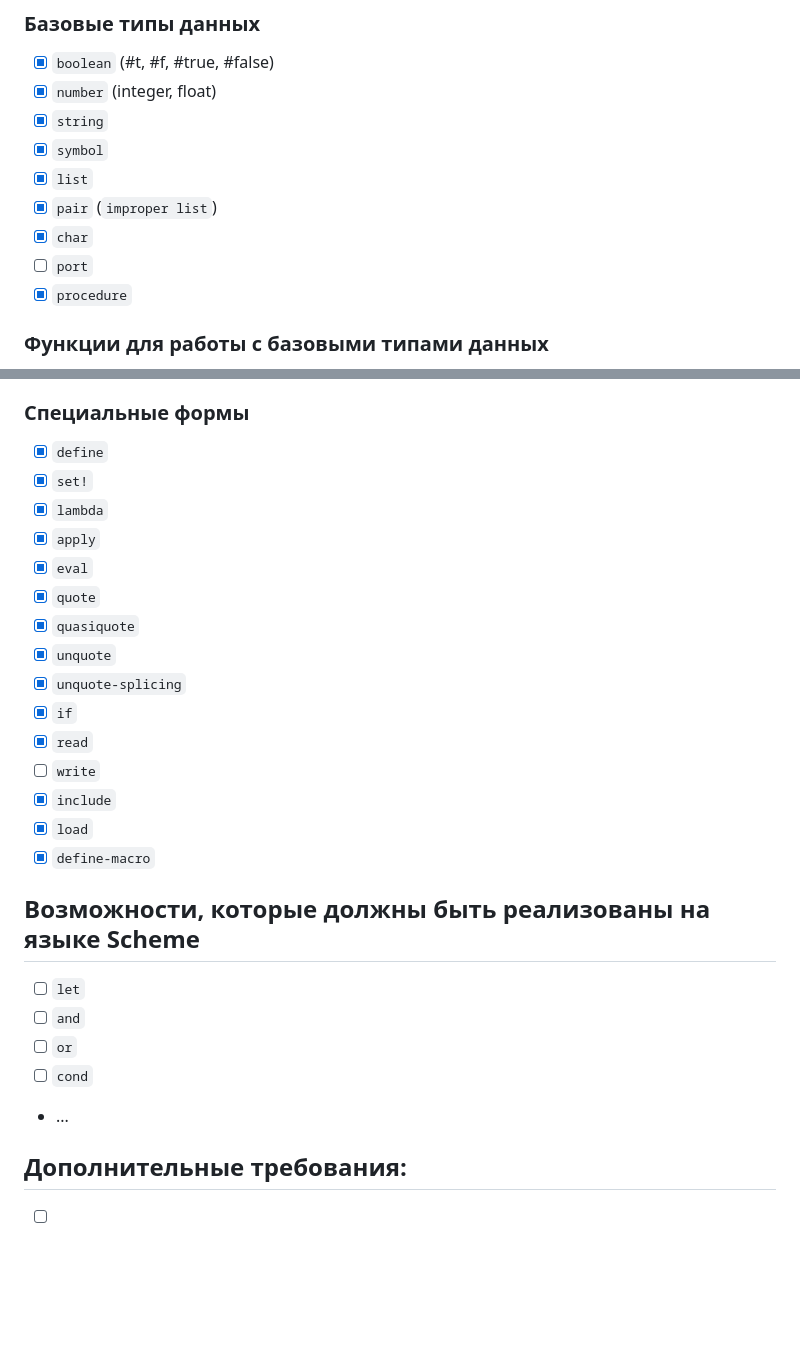
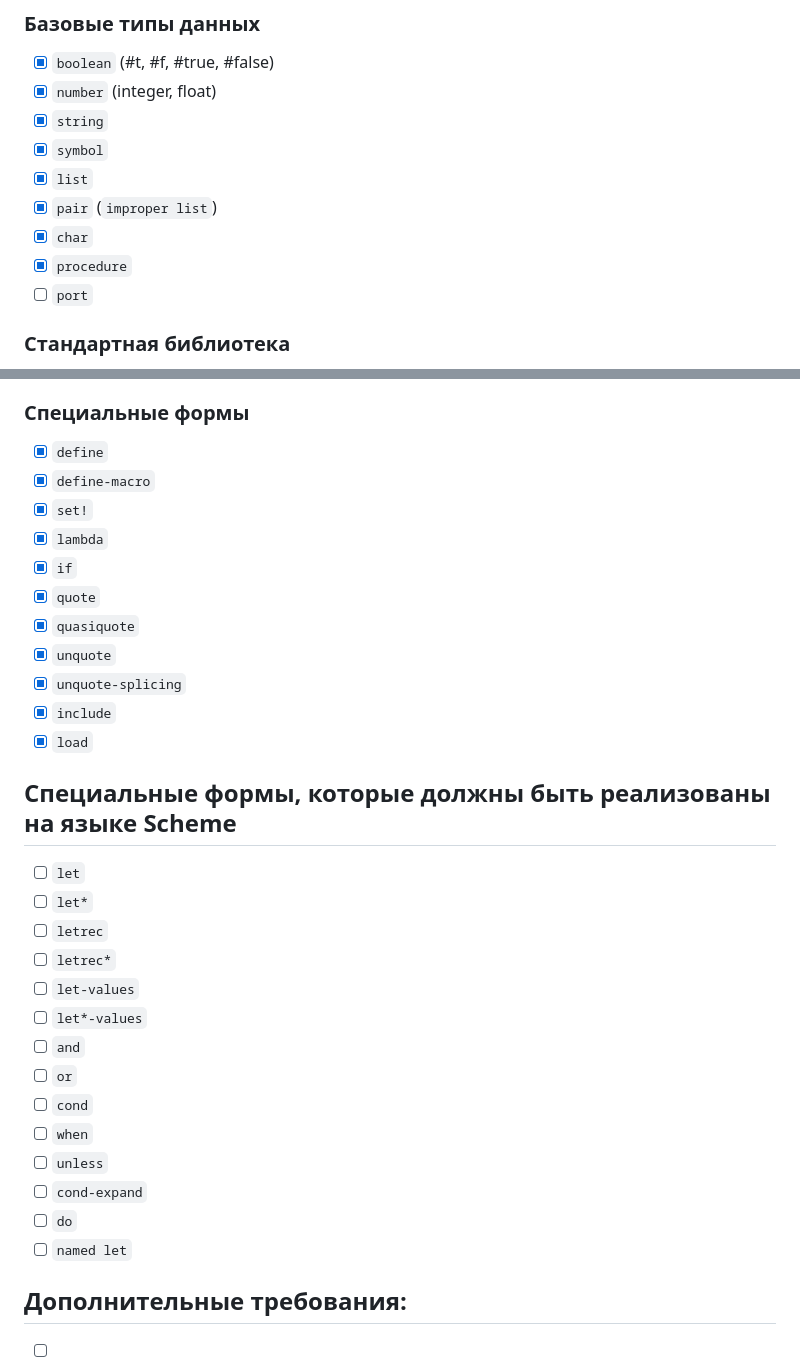
Before and after one commit to abbit/lisp-machine, a Markdown page: Plan.md, 2 parts joined by grey strips. Drawn GitHub-style; blank space fills up the shorter version.

Commit message:
update plan

```diff
--- a/Plan.md
+++ b/Plan.md
@@ -37,8 +37,8 @@
 - [x] `list`
 - [x] `pair` (`improper list`)
 - [x] `char`
+- [x] `procedure`
 - [ ] `port`
-- [x] `procedure`
 
-### Функции для работы с базовыми типами данных
+### Стандартная библиотека
 
@@ -51,28 +207,33 @@
 ### Специальные формы
 
 - [x] `define`
+- [x] `define-macro`
 - [x] `set!`
 - [x] `lambda`
-- [x] `apply`
-- [x] `eval`
+- [x] `if`
 - [x] `quote`
 - [x] `quasiquote`
 - [x] `unquote`
 - [x] `unquote-splicing`
-- [x] `if`
-- [x] `read`
-- [ ] `write`
 - [x] `include`
 - [x] `load`
-- [x] `define-macro`
 
-## Возможности, которые должны быть реализованы на языке Scheme
+## Специальные формы, которые должны быть реализованы на языке Scheme
 
 - [ ] `let`
+- [ ] `let*`
+- [ ] `letrec`
+- [ ] `letrec*`
+- [ ] `let-values`
+- [ ] `let*-values`
 - [ ] `and`
 - [ ] `or`
 - [ ] `cond`
-- ...
+- [ ] `when`
+- [ ] `unless`
+- [ ] `cond-expand`
+- [ ] `do`
+- [ ] `named let`
 
 ## Дополнительные требования:
 
```
Also changed, not shown: other parts of Plan.md (+161 -5 lines).
